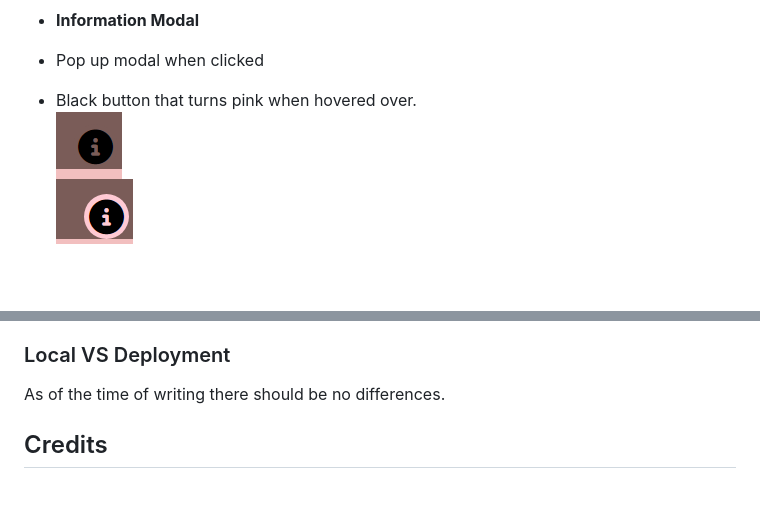
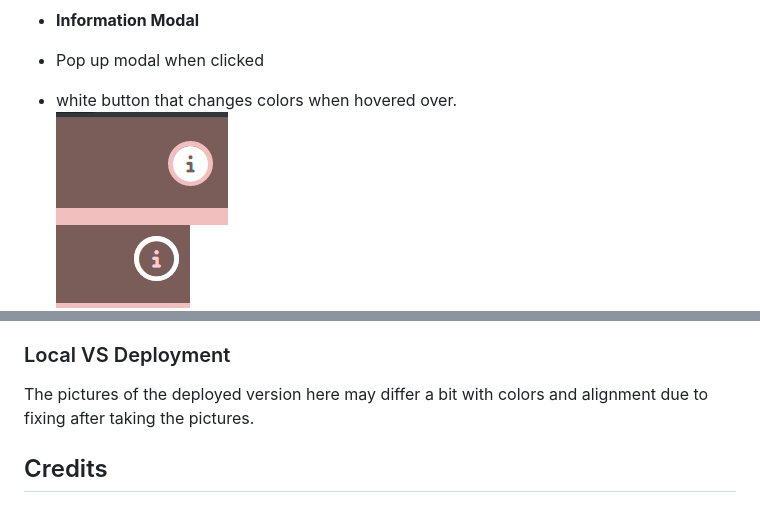
Before and after one commit to Jonathan97-web/Eevees-evolution, a Markdown page: README.md, 2 parts joined by grey strips. Drawn GitHub-style; pictures changed too: documentation/image/modal.png, documentation/image/modal2.png; blank space fills up the shorter version.

Commit message:
Fix picture for info button and add info

```diff
--- a/README.md
+++ b/README.md
@@ -63,7 +63,7 @@ For this project I only used sans-serif as a font, since this is a standard font
 - **Information Modal**
 
 - Pop up modal when clicked
-- Black button that turns pink when hovered over.
+- white button that changes colors when hovered over.
 ![modal picture](documentation/image/modal2.png)
 ![modal picture](documentation/image/modal.png)
 ![modal picture](documentation/image/modal3.png)
@@ -181,7 +181,7 @@ You can fork this repository by using the following steps:
 
 ### Local VS Deployment
 
-As of the time of writing there should be no differences.
+The pictures of the deployed version here may differ a bit with colors and alignment due to fixing after taking the pictures.
 
 ## Credits
 
```
